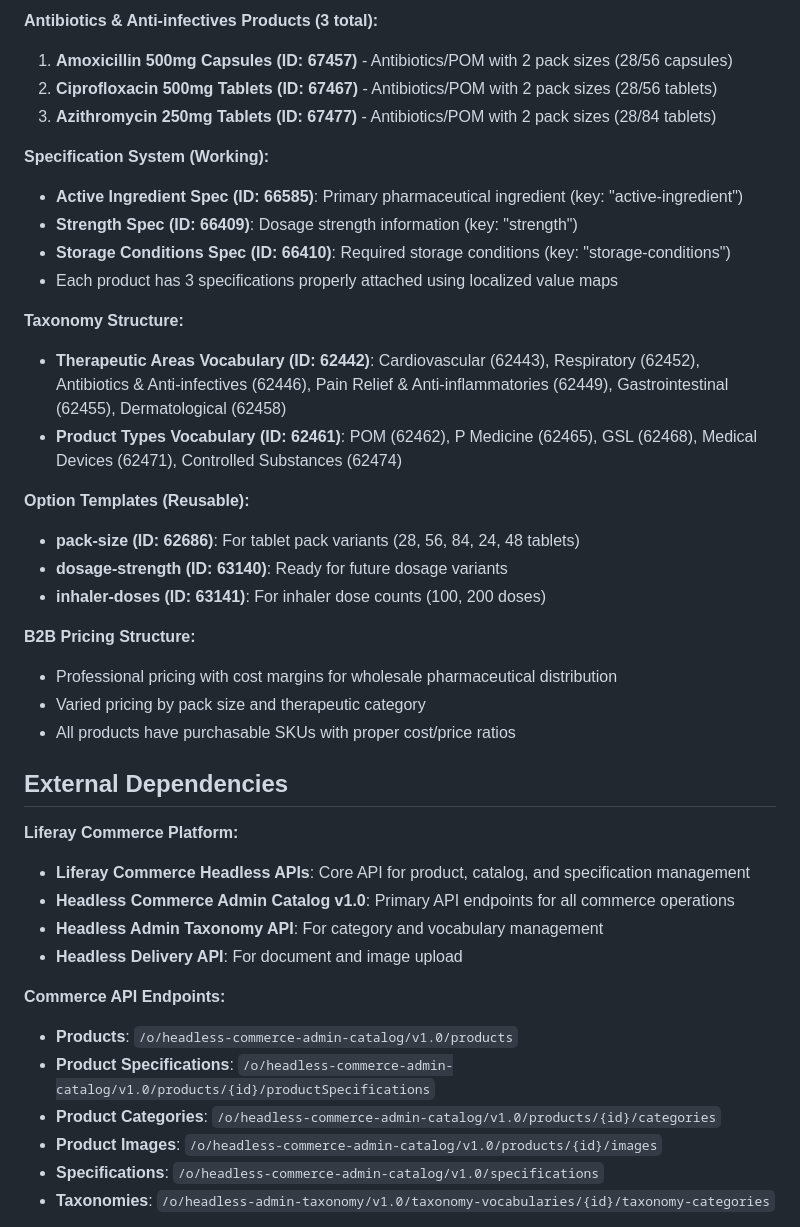
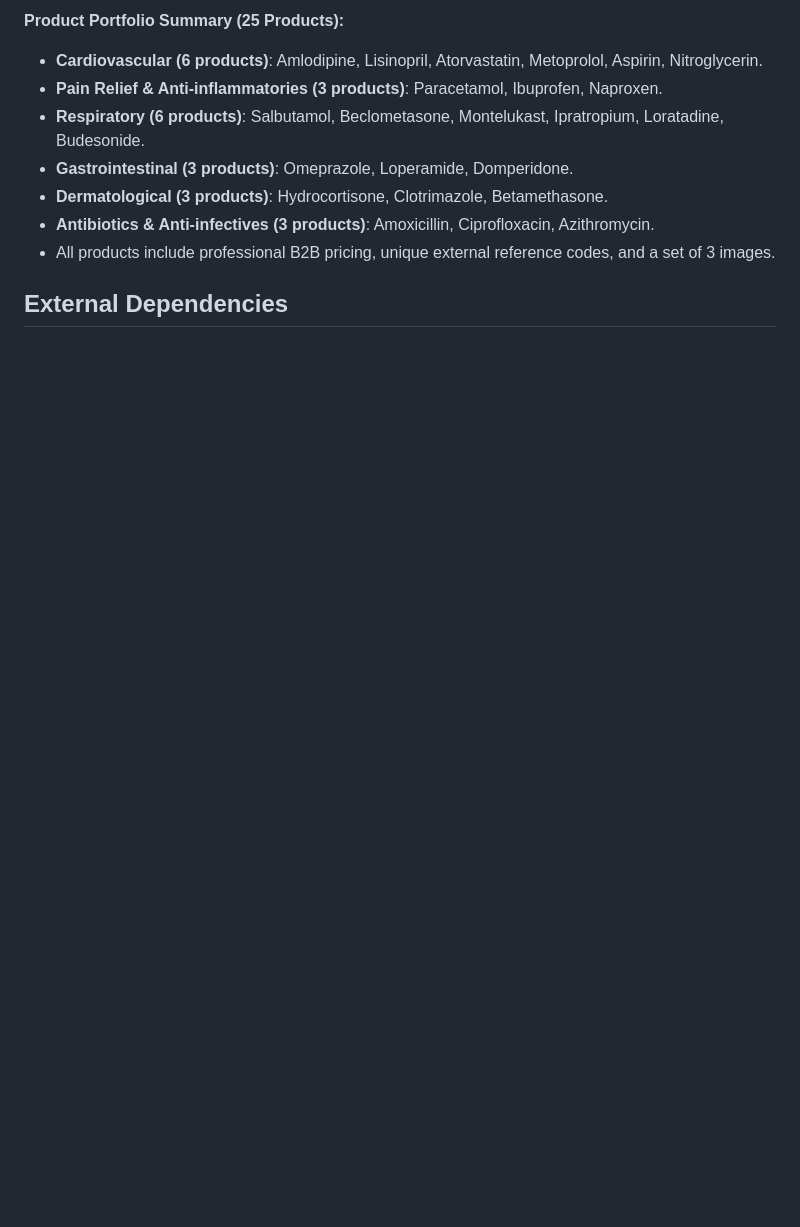
Before and after one commit to kristianp335/MattheyRebuild, a Markdown page: replit.md, the part around one of its changes. GitHub-like rendering; blank space fills up the shorter version.

```diff
--- a/replit.md
+++ b/replit.md
@@ -83,41 +41,10 @@ The project employs a Liferay Commerce-based architecture using headless APIs fo
-**Antibiotics & Anti-infectives Products (3 total):**
-1. **Amoxicillin 500mg Capsules (ID: 67457)** - Antibiotics/POM with 2 pack sizes (28/56 capsules)
-2. **Ciprofloxacin 500mg Tablets (ID: 67467)** - Antibiotics/POM with 2 pack sizes (28/56 tablets)
-3. **Azithromycin 250mg Tablets (ID: 67477)** - Antibiotics/POM with 2 pack sizes (28/84 tablets)
-
-**Specification System (Working):**
-- **Active Ingredient Spec (ID: 66585)**: Primary pharmaceutical ingredient (key: "active-ingredient")
-- **Strength Spec (ID: 66409)**: Dosage strength information (key: "strength")
-- **Storage Conditions Spec (ID: 66410)**: Required storage conditions (key: "storage-conditions")
-- Each product has 3 specifications properly attached using localized value maps
-
-**Taxonomy Structure:**
-- **Therapeutic Areas Vocabulary (ID: 62442)**: Cardiovascular (62443), Respiratory (62452), Antibiotics & Anti-infectives (62446), Pain Relief & Anti-inflammatories (62449), Gastrointestinal (62455), Dermatological (62458)
-- **Product Types Vocabulary (ID: 62461)**: POM (62462), P Medicine (62465), GSL (62468), Medical Devices (62471), Controlled Substances (62474)
-
-**Option Templates (Reusable):**
-- **pack-size (ID: 62686)**: For tablet pack variants (28, 56, 84, 24, 48 tablets)
-- **dosage-strength (ID: 63140)**: Ready for future dosage variants
-- **inhaler-doses (ID: 63141)**: For inhaler dose counts (100, 200 doses)
-
-**B2B Pricing Structure:**
-- Professional pricing with cost margins for wholesale pharmaceutical distribution
-- Varied pricing by pack size and therapeutic category
-- All products have purchasable SKUs with proper cost/price ratios
+**Product Portfolio Summary (25 Products):**
+- **Cardiovascular (6 products)**: Amlodipine, Lisinopril, Atorvastatin, Metoprolol, Aspirin, Nitroglycerin.
+- **Pain Relief & Anti-inflammatories (3 products)**: Paracetamol, Ibuprofen, Naproxen.
+- **Respiratory (6 products)**: Salbutamol, Beclometasone, Montelukast, Ipratropium, Loratadine, Budesonide.
+- **Gastrointestinal (3 products)**: Omeprazole, Loperamide, Domperidone.
+- **Dermatological (3 products)**: Hydrocortisone, Clotrimazole, Betamethasone.
+- **Antibiotics & Anti-infectives (3 products)**: Amoxicillin, Ciprofloxacin, Azithromycin.
+- All products include professional B2B pricing, unique external reference codes, and a set of 3 images.
 
 ## External Dependencies
-
-**Liferay Commerce Platform:**
-- **Liferay Commerce Headless APIs**: Core API for product, catalog, and specification management
-- **Headless Commerce Admin Catalog v1.0**: Primary API endpoints for all commerce operations
-- **Headless Admin Taxonomy API**: For category and vocabulary management
-- **Headless Delivery API**: For document and image upload
-
-**Commerce API Endpoints:**
-- **Products**: `/o/headless-commerce-admin-catalog/v1.0/products`
-- **Product Specifications**: `/o/headless-commerce-admin-catalog/v1.0/products/{id}/productSpecifications`
-- **Product Categories**: `/o/headless-commerce-admin-catalog/v1.0/products/{id}/categories`
-- **Product Images**: `/o/headless-commerce-admin-catalog/v1.0/products/{id}/images`
-- **Specifications**: `/o/headless-commerce-admin-catalog/v1.0/specifications`
-- **Taxonomies**: `/o/headless-admin-taxonomy/v1.0/taxonomy-vocabularies/{id}/taxonomy-categories`
-
```
Also changed, not shown: other parts of replit.md (+42 -95 lines), ybs-builds/DEPLOYMENT-GUIDE.md (added, +119 -0 lines).
